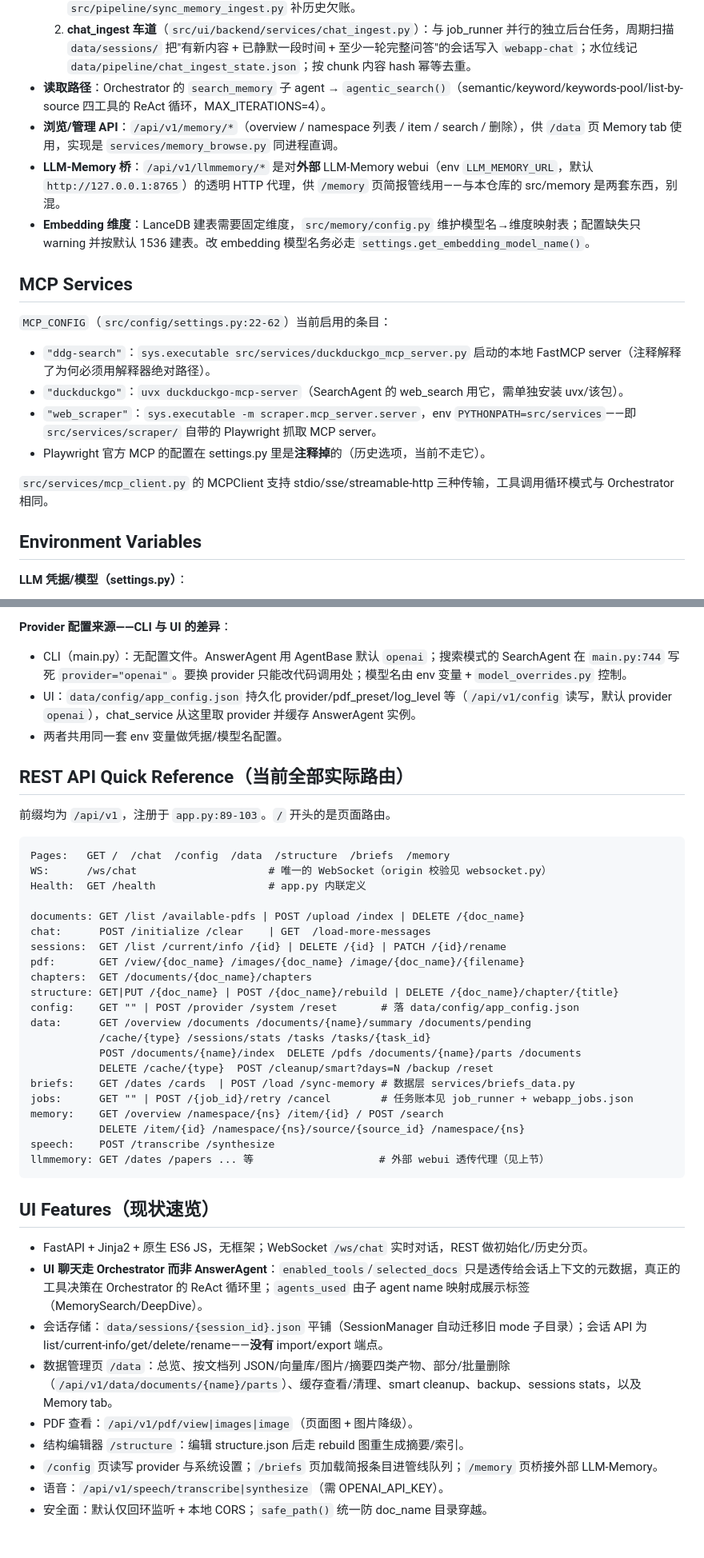
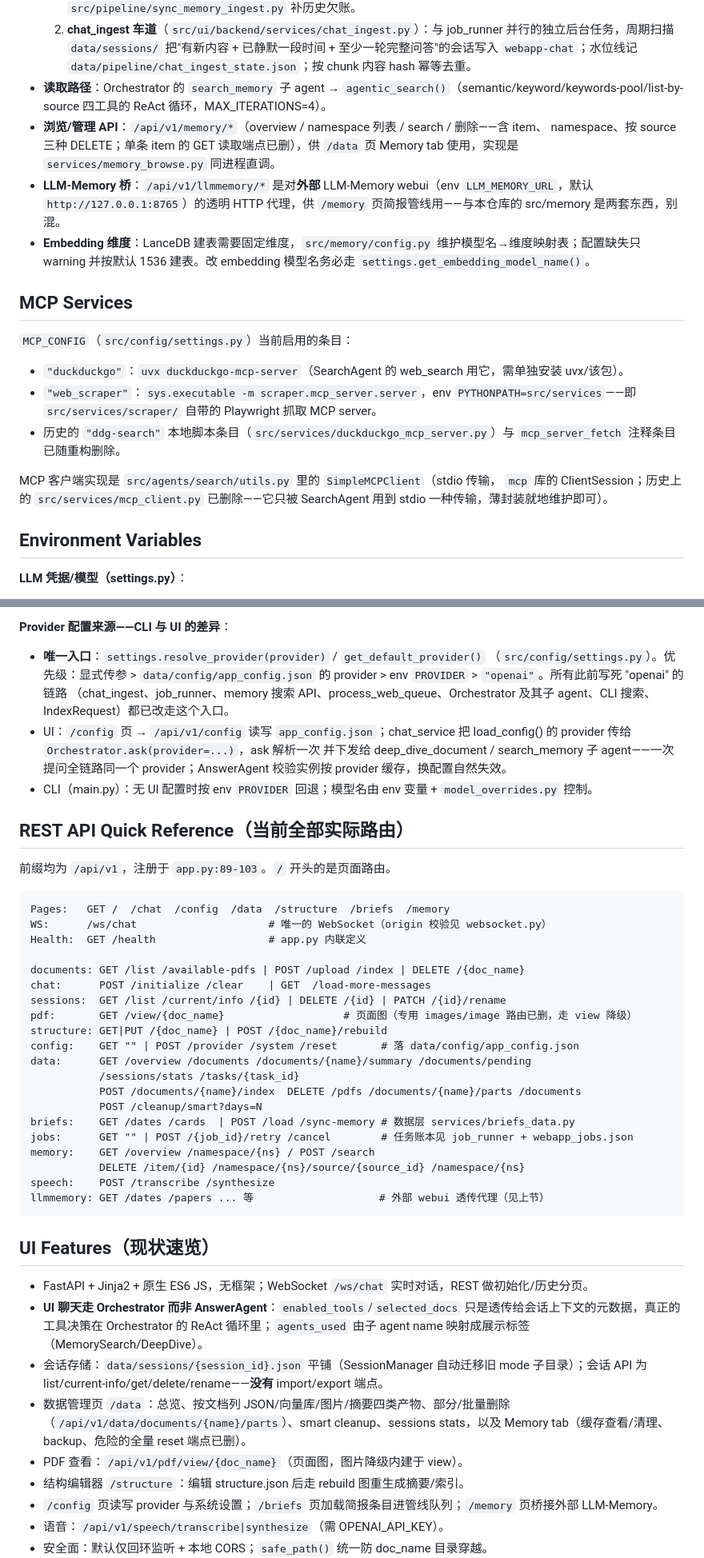
Before and after one commit to Anooyman/AgenticReader, a Markdown page: CLAUDE.md, 2 parts joined by grey strips. Shown at 80% size. GitHub-like rendering; blank space fills up the shorter version.

```diff
--- a/CLAUDE.md
+++ b/CLAUDE.md
@@ -224,19 +222,22 @@ BRIEFS_DIR 下 HTML（env BRIEFS_DIR，默认 ~/Desktop/AATF-Intelligence-Briefs
   1. 管线：`process_pdf_queue`/`process_web_queue` 处理完即调 `ingest_source()`；`src/pipeline/sync_memory_ingest.py` 补历史欠账。
   2. **chat_ingest 车道**（`src/ui/backend/services/chat_ingest.py`）：与 job_runner 并行的独立后台任务，周期扫描 `data/sessions/` 把"有新内容 + 已静默一段时间 + 至少一轮完整问答"的会话写入 `webapp-chat`；水位线记 `data/pipeline/chat_ingest_state.json`；按 chunk 内容 hash 幂等去重。
 - **读取路径**：Orchestrator 的 `search_memory` 子 agent → `agentic_search()`（semantic/keyword/keywords-pool/list-by-source 四工具的 ReAct 循环，MAX_ITERATIONS=4）。
-- **浏览/管理 API**：`/api/v1/memory/*`（overview / namespace 列表 / item / search / 删除），供 `/data` 页 Memory tab 使用，实现是 `services/memory_browse.py` 同进程直调。
+- **浏览/管理 API**：`/api/v1/memory/*`（overview / namespace 列表 / search / 删除——含 item、
+  namespace、按 source 三种 DELETE；单条 item 的 GET 读取端点已删），供 `/data` 页 Memory tab
+  使用，实现是 `services/memory_browse.py` 同进程直调。
 - **LLM-Memory 桥**：`/api/v1/llmmemory/*` 是对**外部** LLM-Memory webui（env `LLM_MEMORY_URL`，默认 `http://127.0.0.1:8765`）的透明 HTTP 代理，供 `/memory` 页简报管线用——与本仓库的 src/memory 是两套东西，别混。
 - **Embedding 维度**：LanceDB 建表需要固定维度，`src/memory/config.py` 维护模型名→维度映射表；配置缺失只 warning 并按默认 1536 建表。改 embedding 模型名务必走 `settings.get_embedding_model_name()`。
 
 ## MCP Services
 
-`MCP_CONFIG`（`src/config/settings.py:22-62`）当前启用的条目：
-- `"ddg-search"`：`sys.executable src/services/duckduckgo_mcp_server.py` 启动的本地 FastMCP server（注释解释了为何必须用解释器绝对路径）。
+`MCP_CONFIG`（`src/config/settings.py`）当前启用的条目：
 - `"duckduckgo"`：`uvx duckduckgo-mcp-server`（SearchAgent 的 web_search 用它，需单独安装 uvx/该包）。
 - `"web_scraper"`：`sys.executable -m scraper.mcp_server.server`，env `PYTHONPATH=src/services`——即 `src/services/scraper/` 自带的 Playwright 抓取 MCP server。
-- Playwright 官方 MCP 的配置在 settings.py 里是**注释掉**的（历史选项，当前不走它）。
+- 历史的 `"ddg-search"` 本地脚本条目（`src/services/duckduckgo_mcp_server.py`）与 `mcp_server_fetch` 注释条目已随重构删除。
 
-`src/services/mcp_client.py` 的 MCPClient 支持 stdio/sse/streamable-http 三种传输，工具调用循环模式与 Orchestrator 相同。
+MCP 客户端实现是 `src/agents/search/utils.py` 里的 `SimpleMCPClient`（stdio 传输，
+`mcp` 库的 ClientSession；历史上的 `src/services/mcp_client.py` 已删除——它只被
+SearchAgent 用到 stdio 一种传输，薄封装就地维护即可）。
 
 ## Environment Variables
 
@@ -255,9 +256,17 @@ BRIEFS_DIR 下 HTML（env BRIEFS_DIR，默认 ~/Desktop/AATF-Intelligence-Briefs
 - `LLM_MEMORY_URL`：外部 LLM-Memory webui 地址（/memory 页桥接）
 
 **Provider 配置来源——CLI 与 UI 的差异**：
-- CLI（main.py）：无配置文件。AnswerAgent 用 AgentBase 默认 `openai`；搜索模式的 SearchAgent 在 `main.py:744` 写死 `provider="openai"`。要换 provider 只能改代码调用处；模型名由 env 变量 + `model_overrides.py` 控制。
-- UI：`data/config/app_config.json` 持久化 provider/pdf_preset/log_level 等（`/api/v1/config` 读写，默认 provider `openai`），chat_service 从这里取 provider 并缓存 AnswerAgent 实例。
-- 两者共用同一套 env 变量做凭据/模型名配置。
+- **唯一入口**：`settings.resolve_provider(provider)` / `get_default_provider()`
+  （`src/config/settings.py`）。优先级：显式传参 > `data/config/app_config.json`
+  的 provider > env `PROVIDER` > `"openai"`。所有此前写死 "openai" 的链路
+  （chat_ingest、job_runner、memory 搜索 API、process_web_queue、Orchestrator
+  及其子 agent、CLI 搜索、IndexRequest）都已改走这个入口。
+- UI：`/config` 页 → `/api/v1/config` 读写 `app_config.json`；chat_service 把
+  load_config() 的 provider 传给 `Orchestrator.ask(provider=...)`，ask 解析一次
+  并下发给 deep_dive_document / search_memory 子 agent——一次提问全链路同一个
+  provider；AnswerAgent 校验实例按 provider 缓存，换配置自然失效。
+- CLI（main.py）：无 UI 配置时按 env `PROVIDER` 回退；模型名由 env 变量 +
+  `model_overrides.py` 控制。
 
 ## REST API Quick Reference（当前全部实际路由）
 
@@ -271,17 +280,16 @@ Health:  GET /health                  # app.py 内联定义
 documents: GET /list /available-pdfs | POST /upload /index | DELETE /{doc_name}
 chat:      POST /initialize /clear    | GET  /load-more-messages
 sessions:  GET /list /current/info /{id} | DELETE /{id} | PATCH /{id}/rename
-pdf:       GET /view/{doc_name} /images/{doc_name} /image/{doc_name}/{filename}
-chapters:  GET /documents/{doc_name}/chapters
-structure: GET|PUT /{doc_name} | POST /{doc_name}/rebuild | DELETE /{doc_name}/chapter/{title}
+pdf:       GET /view/{doc_name}                   # 页面图（专用 images/image 路由已删，走 view 降级）
+structure: GET|PUT /{doc_name} | POST /{doc_name}/rebuild
 config:    GET "" | POST /provider /system /reset       # 落 data/config/app_config.json
 data:      GET /overview /documents /documents/{name}/summary /documents/pending
-           /cache/{type} /sessions/stats /tasks /tasks/{task_id}
+           /sessions/stats /tasks/{task_id}
            POST /documents/{name}/index  DELETE /pdfs /documents/{name}/parts /documents
-           DELETE /cache/{type}  POST /cleanup/smart?days=N /backup /reset
+           POST /cleanup/smart?days=N
 briefs:    GET /dates /cards  | POST /load /sync-memory # 数据层 services/briefs_data.py
 jobs:      GET "" | POST /{job_id}/retry /cancel        # 任务账本见 job_runner + webapp_jobs.json
-memory:    GET /overview /namespace/{ns} /item/{id} / POST /search
+memory:    GET /overview /namespace/{ns} / POST /search
            DELETE /item/{id} /namespace/{ns}/source/{source_id} /namespace/{ns}
 speech:    POST /transcribe /synthesize
 llmmemory: GET /dates /papers ... 等                    # 外部 webui 透传代理（见上节）
@@ -292,8 +300,8 @@ llmmemory: GET /dates /papers ... 等                    # 外部 webui 透传
 - FastAPI + Jinja2 + 原生 ES6 JS，无框架；WebSocket `/ws/chat` 实时对话，REST 做初始化/历史分页。
 - **UI 聊天走 Orchestrator 而非 AnswerAgent**：`enabled_tools`/`selected_docs` 只是透传给会话上下文的元数据，真正的工具决策在 Orchestrator 的 ReAct 循环里；`agents_used` 由子 agent name 映射成展示标签（MemorySearch/DeepDive）。
 - 会话存储：`data/sessions/{session_id}.json` 平铺（SessionManager 自动迁移旧 mode 子目录）；会话 API 为 list/current-info/get/delete/rename——**没有** import/export 端点。
-- 数据管理页 `/data`：总览、按文档列 JSON/向量库/图片/摘要四类产物、部分/批量删除（`/api/v1/data/documents/{name}/parts`）、缓存查看/清理、smart cleanup、backup、sessions stats，以及 Memory tab。
-- PDF 查看：`/api/v1/pdf/view|images|image`（页面图 + 图片降级）。
+- 数据管理页 `/data`：总览、按文档列 JSON/向量库/图片/摘要四类产物、部分/批量删除（`/api/v1/data/documents/{name}/parts`）、smart cleanup、sessions stats，以及 Memory tab（缓存查看/清理、backup、危险的全量 reset 端点已删）。
+- PDF 查看：`/api/v1/pdf/view/{doc_name}`（页面图，图片降级内建于 view）。
 - 结构编辑器 `/structure`：编辑 structure.json 后走 rebuild 图重生成摘要/索引。
 - `/config` 页读写 provider 与系统设置；`/briefs` 页加载简报条目进管线队列；`/memory` 页桥接外部 LLM-Memory。
 - 语音：`/api/v1/speech/transcribe|synthesize`（需 OPENAI_API_KEY）。
```
Also changed, not shown: other parts of CLAUDE.md (+15 -17 lines).
